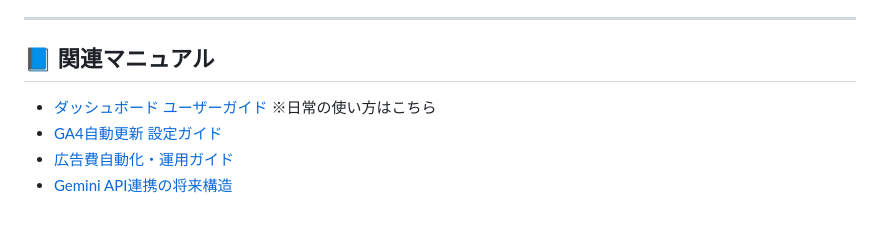
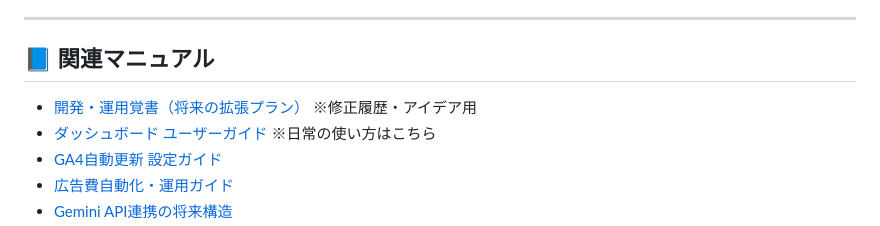
Before and after one commit to jsmsk-ico26/marketing-dashboard, a Markdown page: README.md, the part around the change. Rendered like a GitHub page.

Commit message:
Add DEVELOPER_NOTES.md with future expansion ideas and bug fix history

```diff
--- a/README.md
+++ b/README.md
@@ -76,6 +76,7 @@ GitHub PagesのURLが確定したら、Google Cloud Consoleの「承認済みの
 ---
 
 ## 📘 関連マニュアル
+- [開発・運用覚書（将来の拡張プラン）](DEVELOPER_NOTES.md) ※修正履歴・アイデア用
 - [ダッシュボード ユーザーガイド](USER_GUIDE.md) ※日常の使い方はこちら
 - [GA4自動更新 設定ガイド](GA4_SETUP.md)
 - [広告費自動化・運用ガイド](AD_AUTOMATION.md)
```
Also changed, not shown: DEVELOPER_NOTES.md (added, +52 -0 lines).
